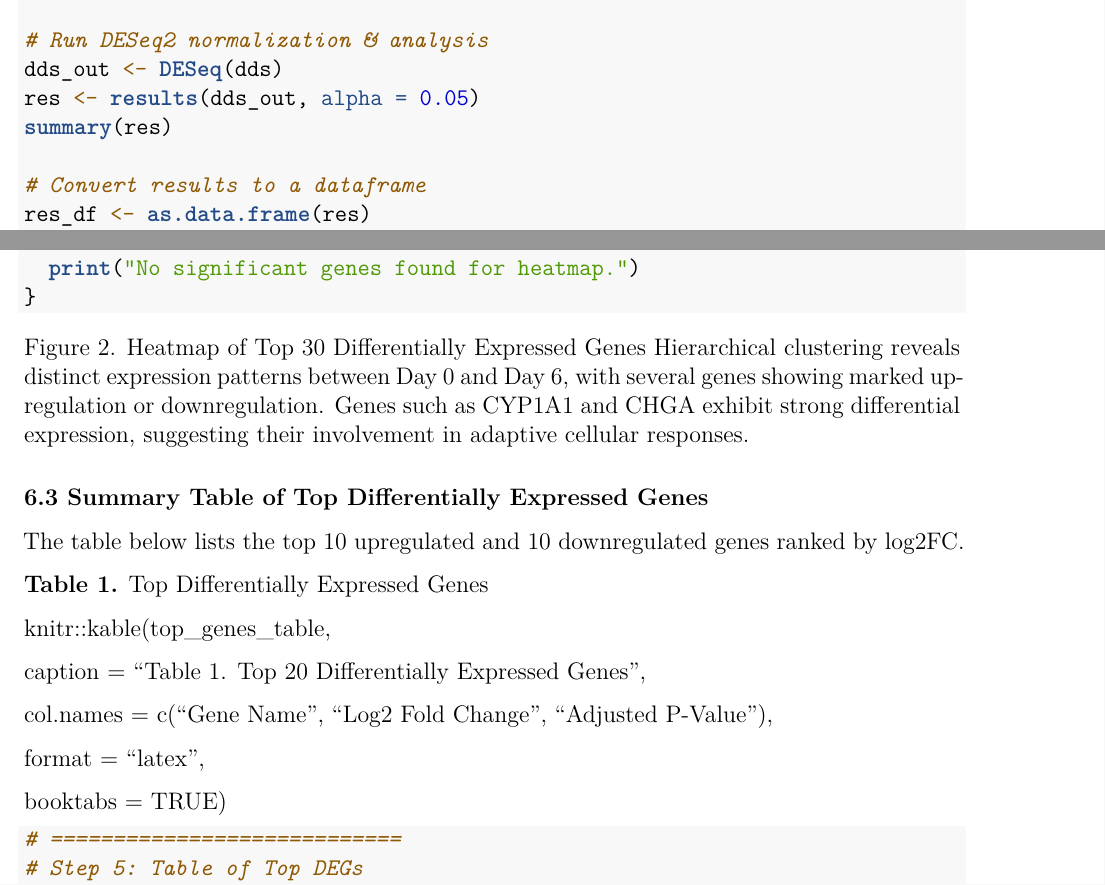
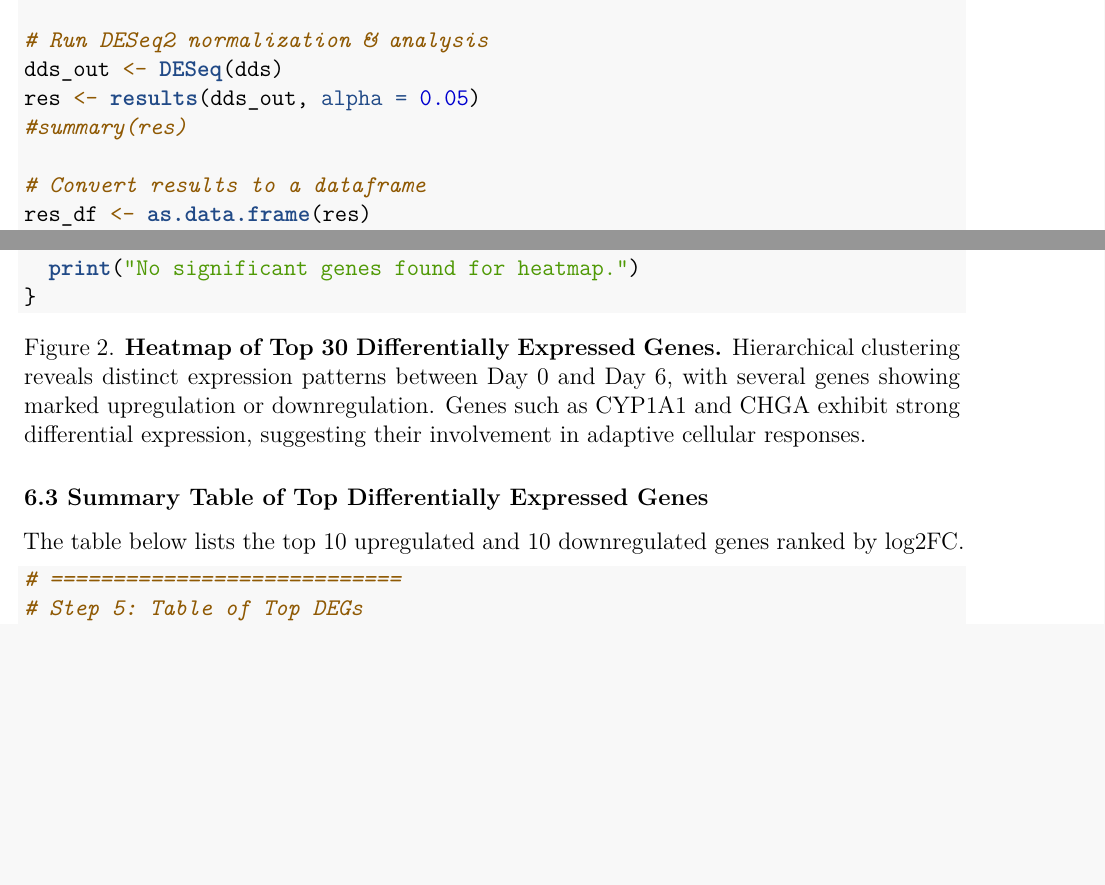
Before and after one commit to Kaleem-QADR/BINF5503_DataAnalysis_Group3, an R Markdown document (Group 3_Worksheet 2.Rmd): two parts of pages 10 and 12 of 16, joined at a grey line, cut so that both start at the same text, the shorter picture padded with empty space. Rendered offline with R 4.5, knitr and Pandoc, then LaTeX, with nearby package versions; the code chunks are not run, so their results and figures are left out.

Commit message:
Formatting changes for figures

````diff
--- a/Group 3_Worksheet 2.Rmd
+++ b/Group 3_Worksheet 2.Rmd
@@ -396,7 +396,7 @@ dds$condition <- relevel(dds$condition, ref = "D0")
 # Run DESeq2 normalization & analysis
 dds_out <- DESeq(dds)
 res <- results(dds_out, alpha = 0.05)
-summary(res)
+#summary(res)
 
 # Convert results to a dataframe
 res_df <- as.data.frame(res)
@@ -469,23 +469,11 @@ if (length(top_genes) > 0) {
 
 ```
 
-Figure 2. Heatmap of Top 30 Differentially Expressed Genes Hierarchical clustering reveals distinct expression patterns between Day 0 and Day 6, with several genes showing marked upregulation or downregulation. Genes such as CYP1A1 and CHGA exhibit strong differential expression, suggesting their involvement in adaptive cellular responses.
+Figure 2. **Heatmap of Top 30 Differentially Expressed Genes.** Hierarchical clustering reveals distinct expression patterns between Day 0 and Day 6, with several genes showing marked upregulation or downregulation. Genes such as CYP1A1 and CHGA exhibit strong differential expression, suggesting their involvement in adaptive cellular responses.
 
 ### **6.3 Summary Table of Top Differentially Expressed Genes**
 
 The table below lists the top 10 upregulated and 10 downregulated genes ranked by log2FC.
-
-**Table 1.** Top Differentially Expressed Genes
-
-knitr::kable(top_genes_table,
-
-caption = "Table 1. Top 20 Differentially Expressed Genes",
-
-col.names = c("Gene Name", "Log2 Fold Change", "Adjusted P-Value"),
-
-format = "latex",
-
-booktabs = TRUE)
 
 ```{r data_degtable, message=FALSE, warning=FALSE}
 
````
Also changed, not shown: Group 3_Worksheet 2.Rmd (2 more changed lines).
